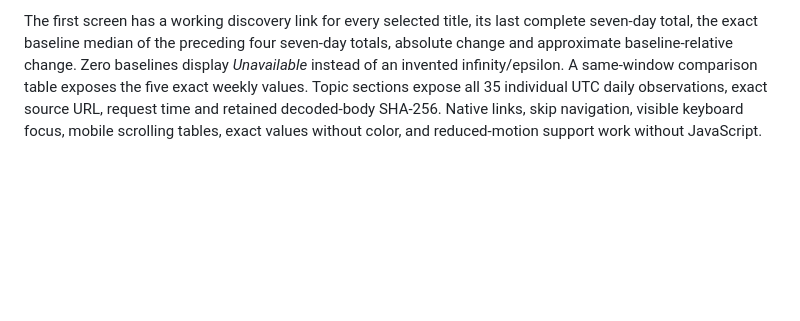
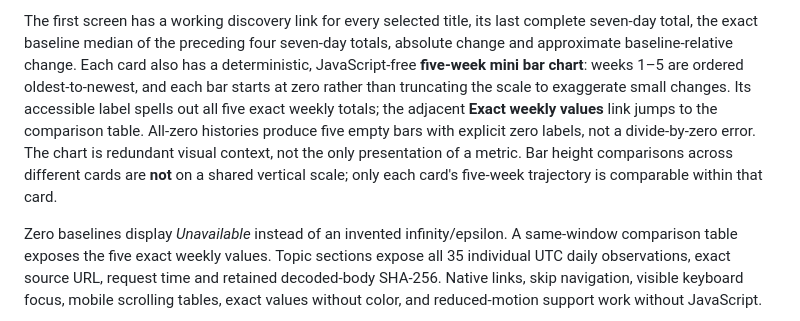
Before and after one commit to drevendev/Dayflare, a Markdown page: docs/M1_ROLLING_PREVIEW.md, the part around the change. Rendered like a GitHub page; blank space fills up the shorter version.

Commit message:
docs(m1): explain zero-origin chart semantics and accessible exact values

```diff
--- a/docs/M1_ROLLING_PREVIEW.md
+++ b/docs/M1_ROLLING_PREVIEW.md
@@ -56,6 +56,16 @@ inputs produce identical files. Rendering has no network or external CSS/JS.
 The first screen has a working discovery link for every selected title, its
 last complete seven-day total, the exact baseline median of the preceding four
 seven-day totals, absolute change and approximate baseline-relative change.
+Each card also has a deterministic, JavaScript-free **five-week mini bar chart**:
+weeks 1–5 are ordered oldest-to-newest, and each bar starts at zero rather than
+truncating the scale to exaggerate small changes. Its accessible label spells
+out all five exact weekly totals; the adjacent **Exact weekly values** link
+jumps to the comparison table. All-zero histories produce five empty bars
+with explicit zero labels, not a divide-by-zero error. The chart is redundant
+visual context, not the only presentation of a metric. Bar height comparisons
+across different cards are **not** on a shared vertical scale; only each
+card's five-week trajectory is comparable within that card.
+
 Zero baselines display *Unavailable* instead of an invented infinity/epsilon.
 A same-window comparison table exposes the five exact weekly values. Topic
 sections expose all 35 individual UTC daily observations, exact source URL,
```
